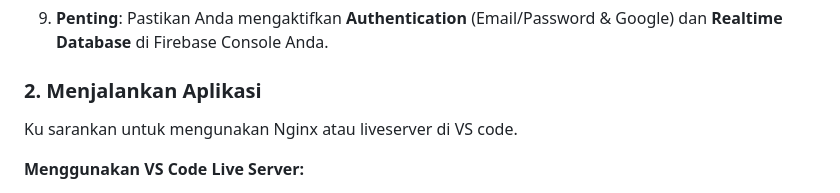
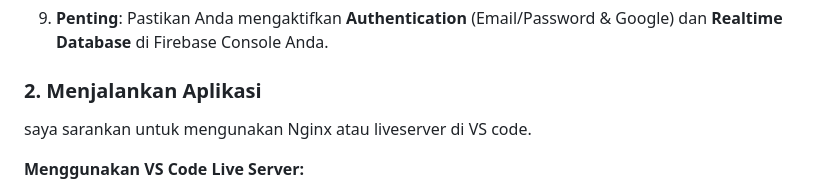
Before and after one commit to bukanfebian/Hutank_Aplikasi-Pengingat-Hutang, a Markdown page: README.md, the part around the change. Drawn GitHub-style.

```diff
--- a/README.md
+++ b/README.md
@@ -138,7 +138,7 @@ const firebaseConfig = {
 9. **Penting**: Pastikan Anda mengaktifkan **Authentication** (Email/Password & Google) dan **Realtime Database** di Firebase Console Anda.
 
 ### 2. Menjalankan Aplikasi
-Ku sarankan untuk mengunakan Nginx atau liveserver di VS code.
+saya sarankan untuk mengunakan Nginx atau liveserver di VS code.
 
 **Menggunakan VS Code Live Server:**
 1.  Install ekstensi **Live Server** di VS Code.
```
